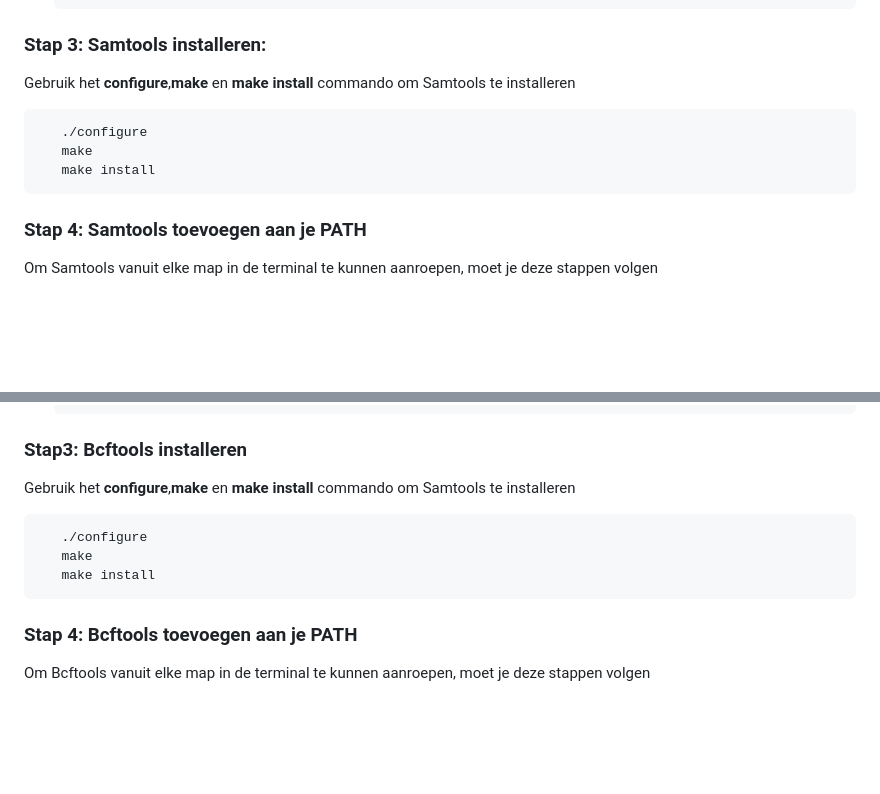
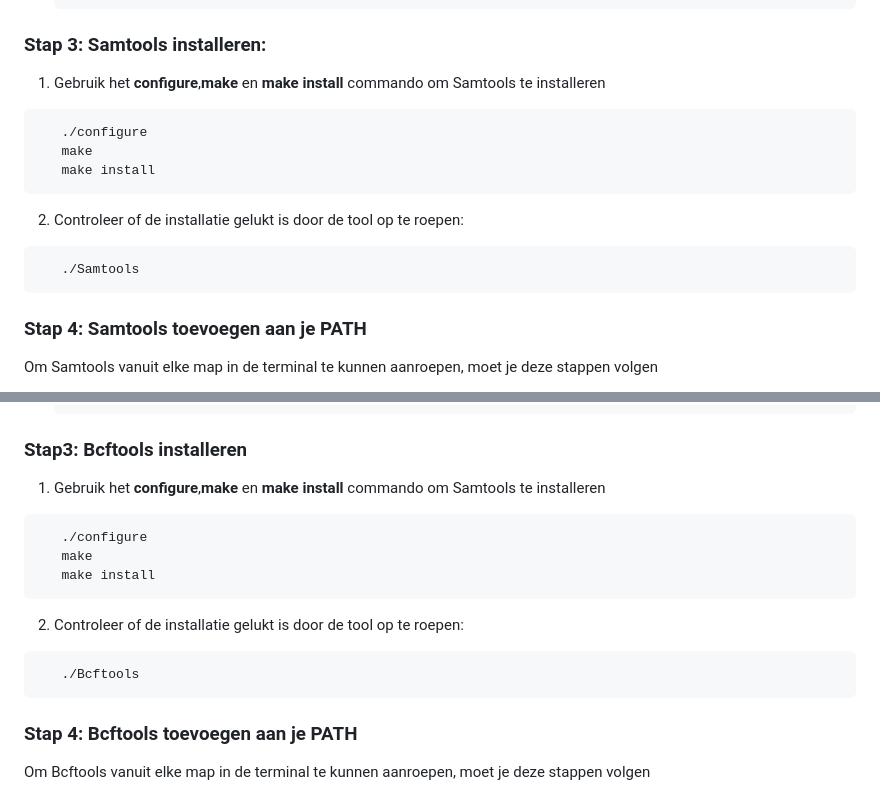
Before and after one commit to mokalashhanze/installatie-handleiding-tool, a Markdown page: README.md, 2 parts joined by grey strips. Drawn GitHub-style; blank space fills up the shorter version.

````diff
--- a/README.md
+++ b/README.md
@@ -55,11 +55,15 @@ Volg deze stappen om de nieuwste versie van ***Samtools*** te downloaden en te i
       cd samtools-1.23
    ```
 ### Stap 3: Samtools installeren:
-Gebruik het **configure**,**make** en **make install** commando om Samtools te installeren
+   1. Gebruik het **configure**,**make** en **make install** commando om Samtools te installeren
    ```
       ./configure
       make
       make install
+   ```
+   2. Controleer of de installatie gelukt is door de tool op te roepen:
+   ```
+      ./Samtools
    ```
 ### Stap 4: Samtools toevoegen aan je PATH
 Om Samtools vanuit elke map in de terminal te kunnen aanroepen, moet je deze stappen volgen
@@ -91,11 +95,15 @@ Volg deze stappen om de nieuwste versie van ***Bcftools*** te downloaden en te i
       cd bcftools-1.23
    ```
 ### Stap3: Bcftools installeren
-Gebruik het **configure**,**make** en **make install** commando om Samtools te installeren
+   1. Gebruik het **configure**,**make** en **make install** commando om Samtools te installeren
    ```
       ./configure
       make
       make install
+   ```
+   2. Controleer of de installatie gelukt is door de tool op te roepen:
+   ```
+      ./Bcftools
    ```
 ### Stap 4: Bcftools toevoegen aan je PATH
 Om Bcftools vanuit elke map in de terminal te kunnen aanroepen, moet je deze stappen volgen
````
